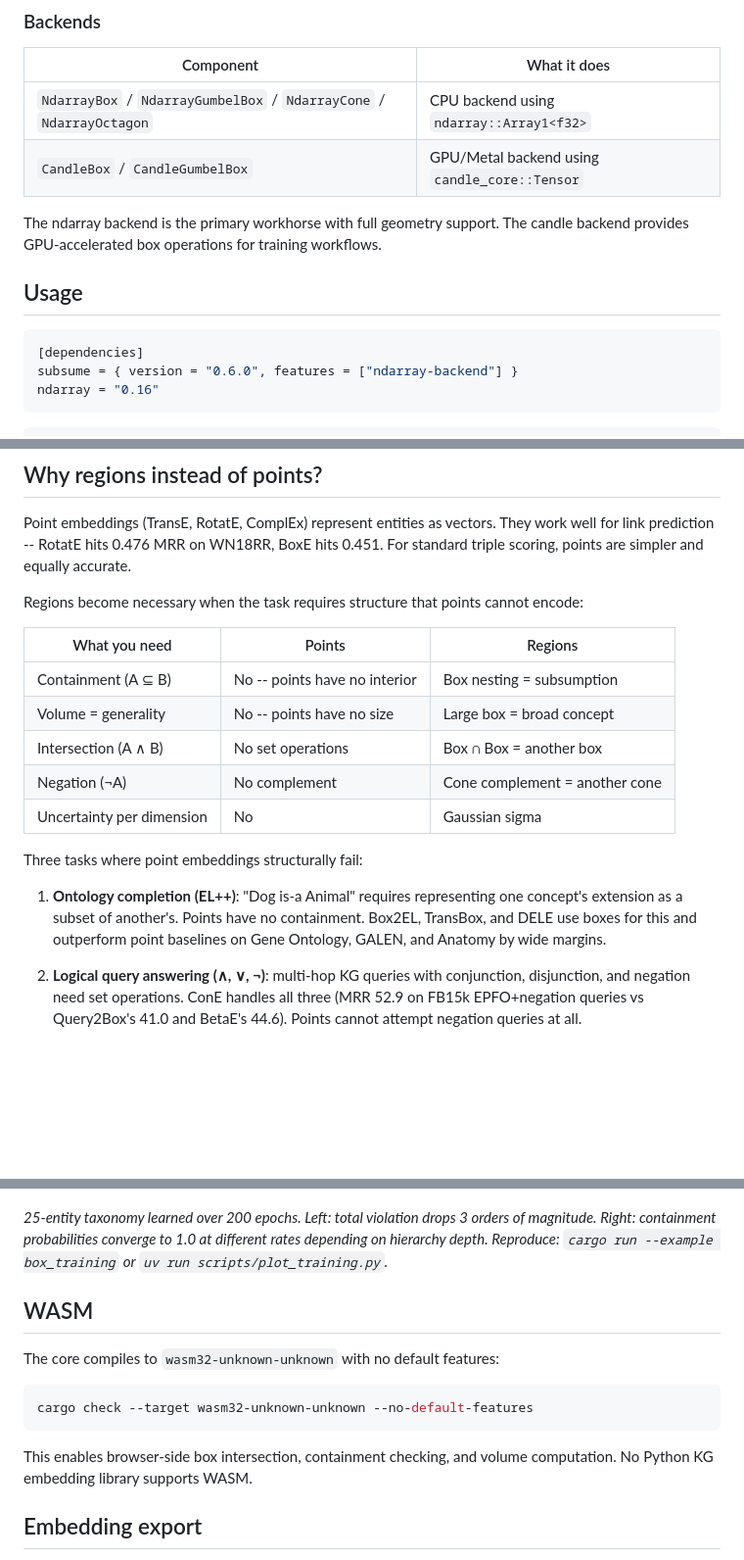
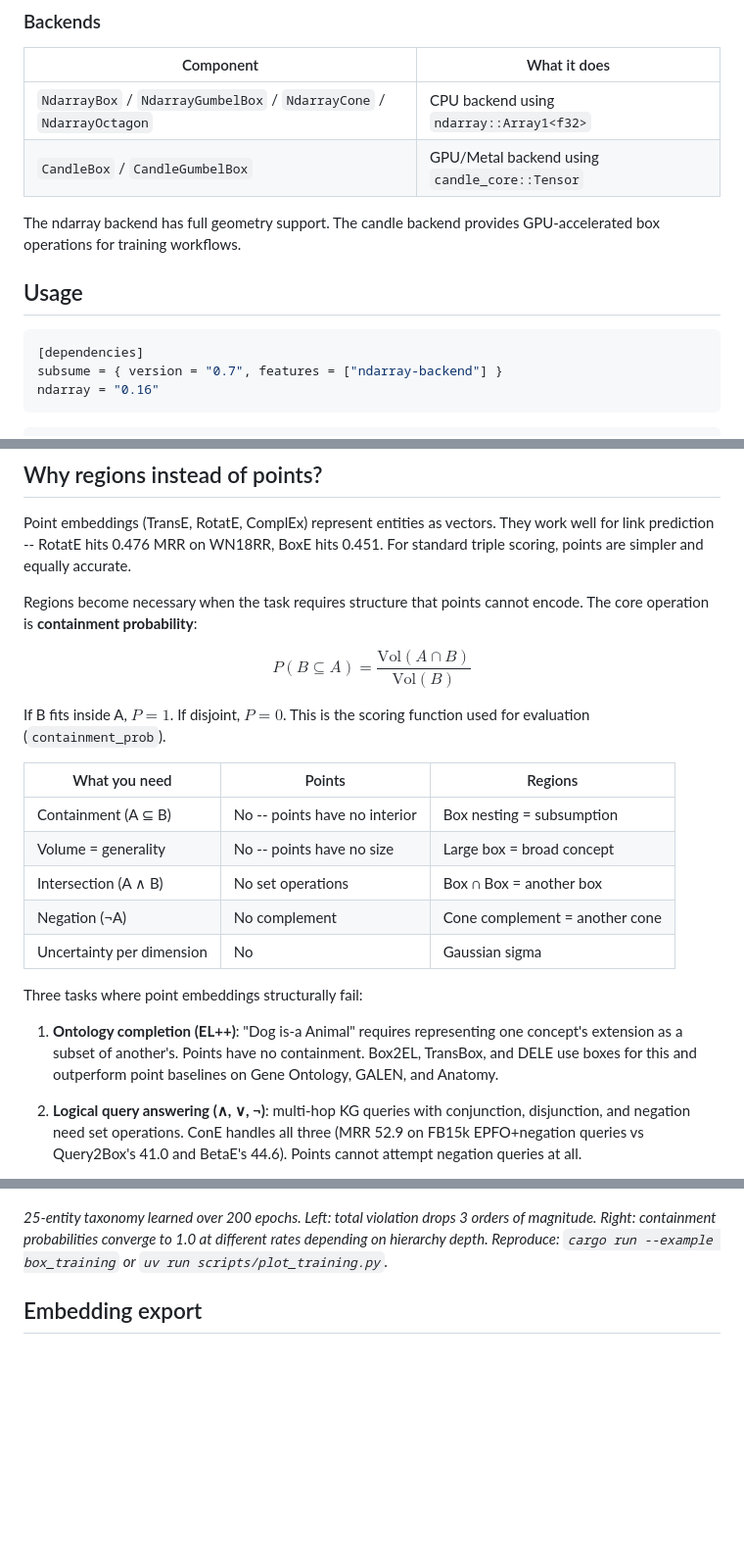
Before and after one commit to arclabs561/subsume, a Markdown page: README.md, 3 parts joined by grey strips. Shown at 98% size. Drawn GitHub-style; blank space fills up the shorter version.

Commit message:
subsume: fix README marketing language, add containment formula
- Remove "the only published Rust crate" claim
- Remove "primary workhorse" (marketing tone)
- Remove "by wide margins" (unsourced superlative)
- Remove WASM section (unjustified, compiles to empty shell)
- Add containment probability formula P(B⊆A) = Vol(A∩B)/Vol(B)
- Fix version to 0.7 (breaking changes)
- Add missing wn18rr_training example

````diff
--- a/README.md
+++ b/README.md
@@ -48,14 +48,14 @@ Geometric region embeddings for subsumption, entailment, and logical query answe
 | `NdarrayBox` / `NdarrayGumbelBox` / `NdarrayCone` / `NdarrayOctagon` | CPU backend using `ndarray::Array1<f32>` |
 | `CandleBox` / `CandleGumbelBox` | GPU/Metal backend using `candle_core::Tensor` |
 
-The ndarray backend is the primary workhorse with full geometry support. The candle
-backend provides GPU-accelerated box operations for training workflows.
+The ndarray backend has full geometry support. The candle backend provides
+GPU-accelerated box operations for training workflows.
 
 ## Usage
 
 ```toml
 [dependencies]
-subsume = { version = "0.6.0", features = ["ndarray-backend"] }
+subsume = { version = "0.7", features = ["ndarray-backend"] }
 ndarray = "0.16"
 ```
 
@@ -129,7 +130,13 @@ Point embeddings (TransE, RotatE, ComplEx) represent entities as vectors. They w
 well for link prediction -- RotatE hits 0.476 MRR on WN18RR, BoxE hits 0.451.
 For standard triple scoring, points are simpler and equally accurate.
 
-Regions become necessary when the task requires structure that points cannot encode:
+Regions become necessary when the task requires structure that points cannot encode.
+The core operation is **containment probability**:
+
+$$P(B \subseteq A) = \frac{\text{Vol}(A \cap B)}{\text{Vol}(B)}$$
+
+If B fits inside A, $P = 1$. If disjoint, $P = 0$. This is the scoring
+function used for evaluation (`containment_prob`).
 
 | What you need | Points | Regions |
 |---|---|---|
@@ -144,7 +151,7 @@ Three tasks where point embeddings structurally fail:
 1. **Ontology completion (EL++)**: "Dog is-a Animal" requires representing one concept's
    extension as a subset of another's. Points have no containment. Box2EL, TransBox, and
    DELE use boxes for this and outperform point baselines on Gene Ontology, GALEN, and
-   Anatomy by wide margins.
+   Anatomy.
 
 2. **Logical query answering (∧, ∨, ¬)**: multi-hop KG queries with conjunction,
    disjunction, and negation need set operations. ConE handles all three (MRR 52.9 on
@@ -179,17 +186,6 @@ the boundary but sacrifice containment precision.
 ![Training convergence](docs/training_convergence.png)
 
 *25-entity taxonomy learned over 200 epochs. Left: total violation drops 3 orders of magnitude. Right: containment probabilities converge to 1.0 at different rates depending on hierarchy depth. Reproduce: `cargo run --example box_training` or `uv run scripts/plot_training.py`.*
-
-## WASM
-
-The core compiles to `wasm32-unknown-unknown` with no default features:
-
-```bash
-cargo check --target wasm32-unknown-unknown --no-default-features
-```
-
-This enables browser-side box intersection, containment checking, and volume
-computation. No Python KG embedding library supports WASM.
 
 ## Embedding export
 
````
Also changed, not shown: other parts of README.md (+3 -2 lines).
